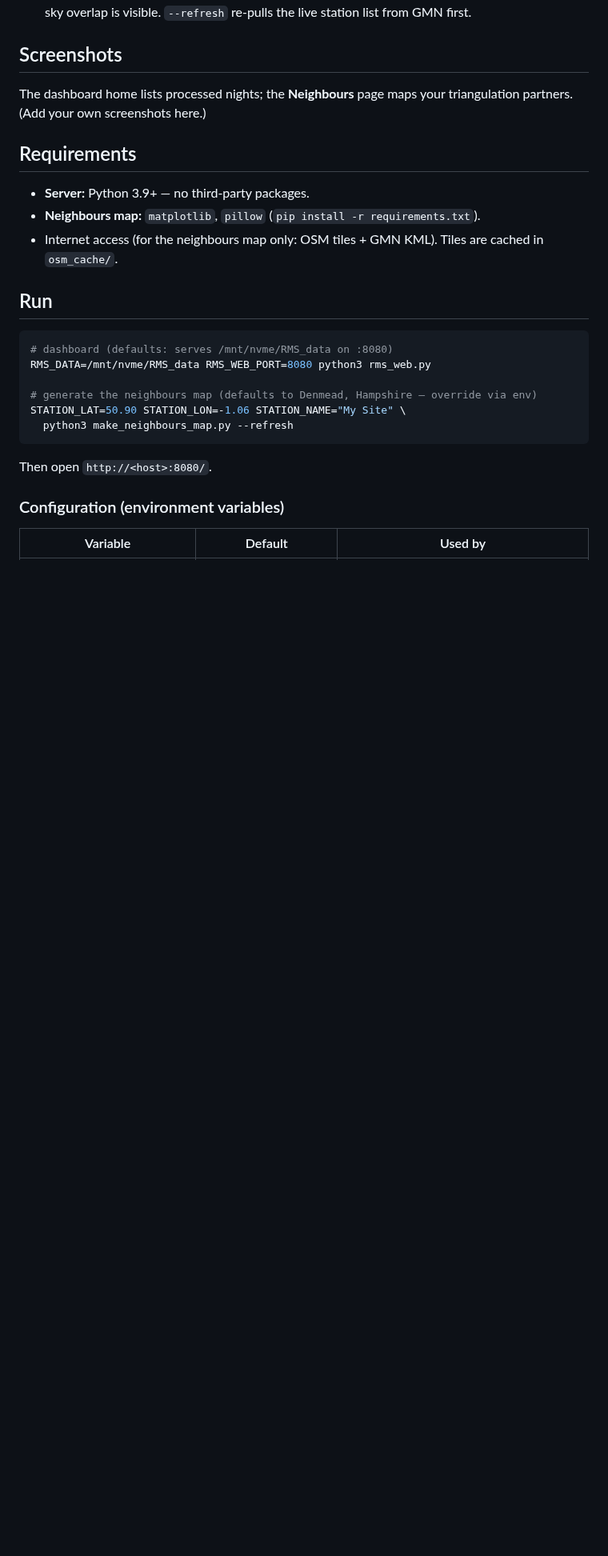
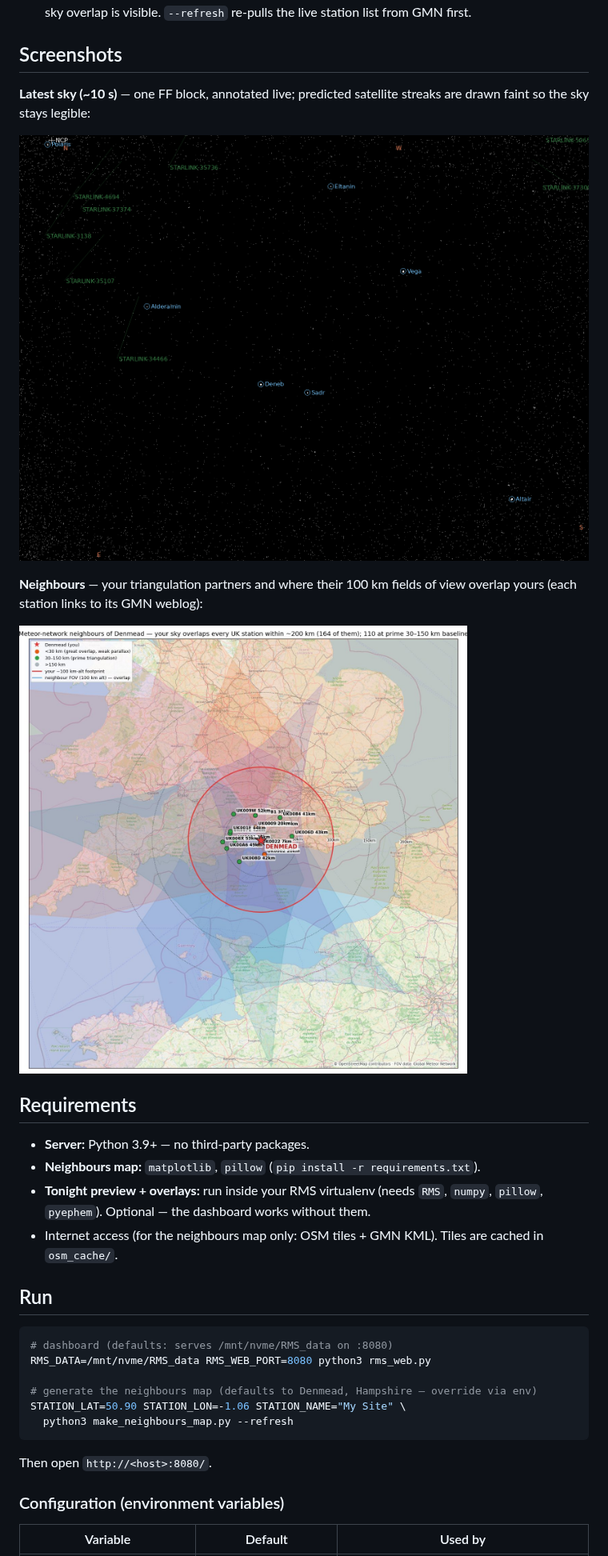
Before and after one commit to GlassOnTin/rms-web, a Markdown page: README.md, the part around one of its changes. Shown at 80% size. Drawn GitHub-style; pictures changed too: docs/hero_latest.png (added), docs/neighbours_map.jpg (added); blank space fills up the shorter version.

```diff
--- a/README.md
+++ b/README.md
@@ -21,13 +43,22 @@ Two pieces, no framework:
 
 ## Screenshots
 
-The dashboard home lists processed nights; the **Neighbours** page maps your triangulation
-partners. (Add your own screenshots here.)
+**Latest sky (~10 s)** — one FF block, annotated live; predicted satellite streaks are drawn
+faint so the sky stays legible:
+
+![Latest sky with live annotation](docs/hero_latest.png)
+
+**Neighbours** — your triangulation partners and where their 100 km fields of view overlap
+yours (each station links to its GMN weblog):
+
+![Neighbours map](docs/neighbours_map.jpg)
 
 ## Requirements
 
 - **Server:** Python 3.9+ — no third-party packages.
 - **Neighbours map:** `matplotlib`, `pillow` (`pip install -r requirements.txt`).
+- **Tonight preview + overlays:** run inside your RMS virtualenv (needs `RMS`, `numpy`,
+  `pillow`, `pyephem`). Optional — the dashboard works without them.
 - Internet access (for the neighbours map only: OSM tiles + GMN KML). Tiles are cached in
   `osm_cache/`.
 
```
Also changed, not shown: other parts of README.md (+24 -2 lines), docs/hero_stack.png (added).
